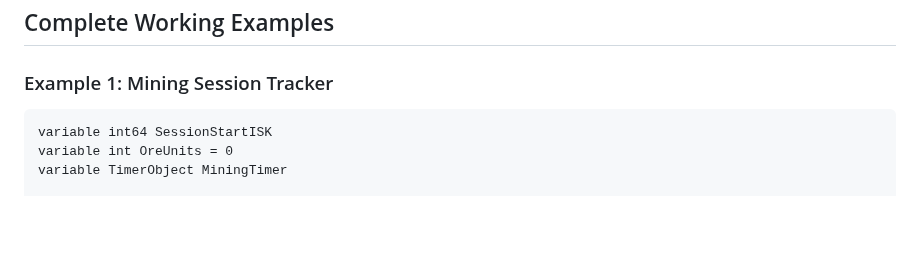
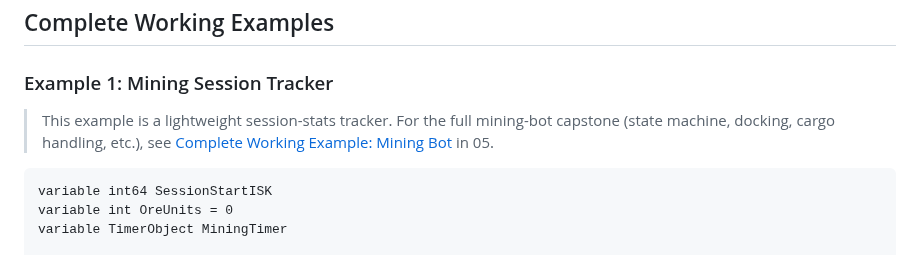
Before and after one commit to isxGames/isxDocs, a Markdown page: ISXEVE Scripting Guide/22_Utility_Script_Patterns.md, the part around the change. Drawn GitHub-style; blank space fills up the shorter version.

Commit message:
cross-reference Mining Session Tracker to 05's full Mining Bot capstone

````diff
--- a/ISXEVE Scripting Guide/22_Utility_Script_Patterns.md
+++ b/ISXEVE Scripting Guide/22_Utility_Script_Patterns.md
@@ -715,6 +715,8 @@ function ProcessCargoQueued()
 
 ### Example 1: Mining Session Tracker
 
+> This example is a lightweight session-stats tracker. For the full mining-bot capstone (state machine, docking, cargo handling, etc.), see [Complete Working Example: Mining Bot](05_Patterns_And_Best_Practices.md#complete-working-example-mining-bot) in 05.
+
 ```lavishscript
 variable int64 SessionStartISK
 variable int OreUnits = 0
````
